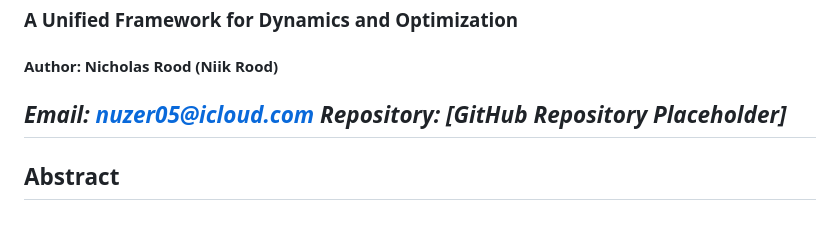
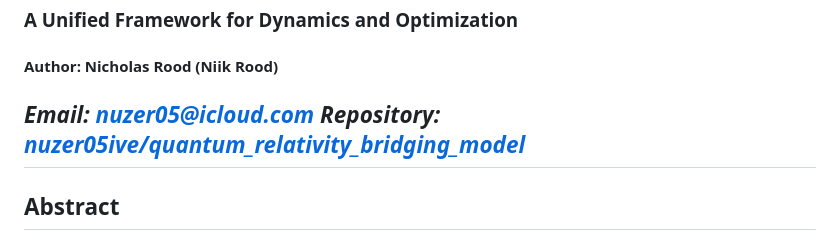
Before and after one commit to nuzer05ive/quantum_relativity_bridging_model, a Markdown page: docs/manuscript.md, the part around the change. Rendered like a GitHub page.

```diff
--- a/docs/manuscript.md
+++ b/docs/manuscript.md
@@ -3,7 +3,7 @@
 
 #### Author: Nicholas Rood (Niik Rood)
 *Email: [nuzer05@icloud.com](mailto:nuzer05@icloud.com)*
-*Repository: [GitHub Repository Placeholder]*
+*Repository: [nuzer05ive/quantum_relativity_bridging_model](https://github.com/nuzer05ive/quantum_relativity_bridging_model/tree/main)*
 ---
 
 ## Abstract
```
